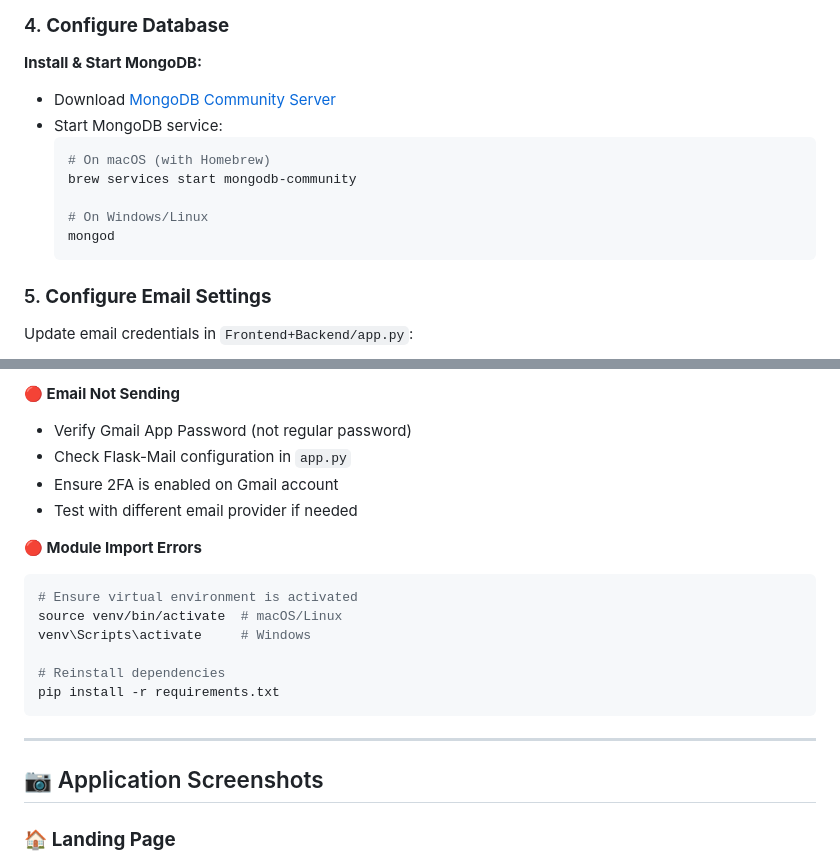
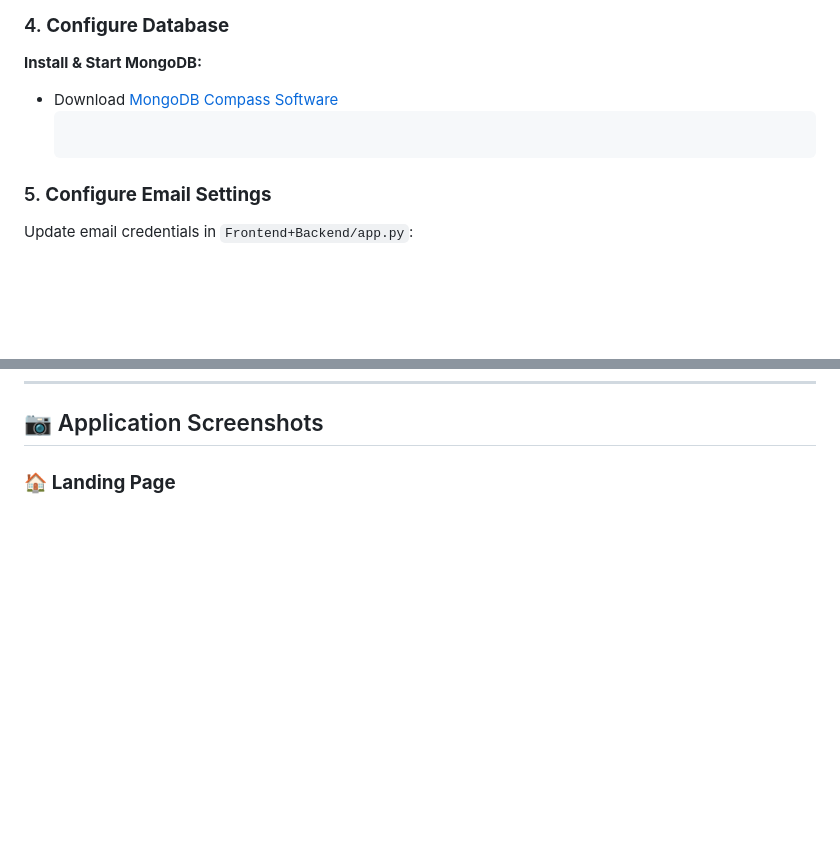
Before and after one commit to SaJiDuR-RaHmAn154/ML_Project, a Markdown page: README.md, 2 parts joined by grey strips. GitHub-like rendering; blank space fills up the shorter version.

````diff
--- a/README.md
+++ b/README.md
@@ -136,14 +136,7 @@ pip install -r requirements.txt
 ### 4. **Configure Database**
 
 **Install & Start MongoDB:**
-- Download [MongoDB Community Server](https://www.mongodb.com/try/download/community)
-- Start MongoDB service:
-  ```bash
-  # On macOS (with Homebrew)
-  brew services start mongodb-community
-
-  # On Windows/Linux
-  mongod
+- Download [MongoDB Compass Software](https://www.mongodb.com/try/download/compass)
   ```
 
 ### 5. **Configure Email Settings**
@@ -345,21 +290,3 @@ mongod --dbpath /data/db
-**🔴 Email Not Sending**
-- Verify Gmail App Password (not regular password)
-- Check Flask-Mail configuration in `app.py`
-- Ensure 2FA is enabled on Gmail account
-- Test with different email provider if needed
-
-**🔴 Module Import Errors**
-```bash
-# Ensure virtual environment is activated
-source venv/bin/activate  # macOS/Linux
-venv\Scripts\activate     # Windows
-
-# Reinstall dependencies
-pip install -r requirements.txt
-```
-
----
-
 ## 📷 Application Screenshots
 
 ### 🏠 **Landing Page**
````
Also changed, not shown: other parts of README.md (+1 -50 lines).
